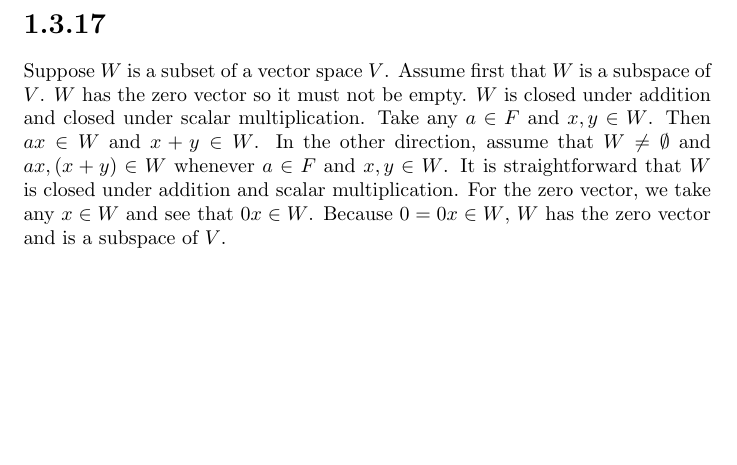
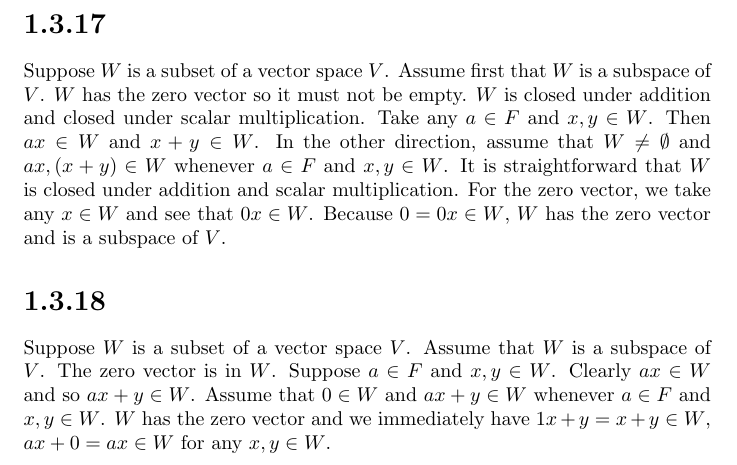
Before and after one commit to kjura/maths, a LaTeX problem sheet (friedberg-et-al/Chapter1/ExercisesChapter1/exercises_chapter_1.tex): part of page 21 of 21, cut so that both start at the same text, the shorter picture padded with empty space. Compiled offline with pdfLaTeX.

Commit message:
friedberg_et_al: finish Chapter 1 Exercise 1.3.18

```diff
--- a/friedberg-et-al/Chapter1/ExercisesChapter1/exercises_chapter_1.tex
+++ b/friedberg-et-al/Chapter1/ExercisesChapter1/exercises_chapter_1.tex
@@ -1249,4 +1249,12 @@ In the other direction, assume that \(W \neq \emptyset\) and \(ax, (x+y) \in W\)
 It is straightforward that \(W\) is closed under addition and scalar multiplication. For the zero vector, we take any \(x \in W\)
 and see that \(0x \in W\). Because \(0 = 0x \in W\), \(W\) has the zero vector and is a subspace of \(V\).
 
+\section*{1.3.18}
+
+Suppose \(W\) is a subset of a vector space \(V\). Assume that \(W\) is a subspace of \(V\). The zero vector is in \(W\).
+Suppose \(a \in F\) and \(x, y \in W\). Clearly \(ax \in W\) and so \(ax + y \in W\). Assume that \(0 \in W\) and
+\(ax + y \in W\) whenever \(a \in F\) and \(x, y \in W\). \(W\) has the zero vector and we immediately have
+\(1x + y = x + y \in W\), \(ax + 0 = ax \in W \) for any \(x, y \in W\).
+
+
 \end{document}
```
